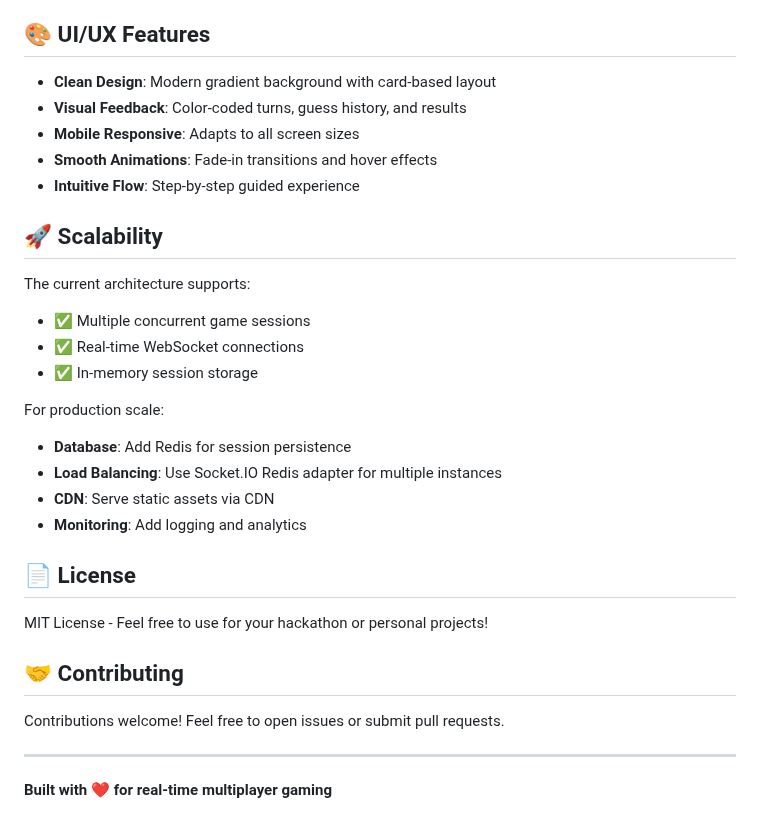
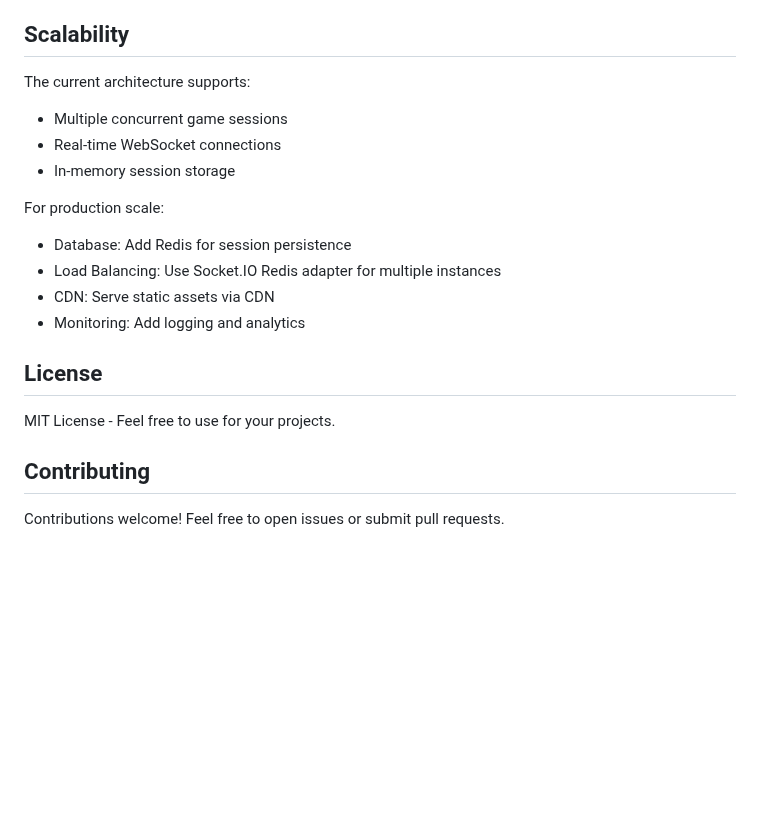
Before and after one commit to aneeshrao/codebreaker-duel, a Markdown page: README.md, the part around one of its changes. Drawn GitHub-style; blank space fills up the shorter version.

```diff
--- a/README.md
+++ b/README.md
@@ -153,35 +141,23 @@ npm run dev
   - Correct Digits: 4 (all digits exist)
   - Correct Positions: 2 (1 and 4 are in correct positions)
 
-## 🎨 UI/UX Features
-
-- **Clean Design**: Modern gradient background with card-based layout
-- **Visual Feedback**: Color-coded turns, guess history, and results
-- **Mobile Responsive**: Adapts to all screen sizes
-- **Smooth Animations**: Fade-in transitions and hover effects
-- **Intuitive Flow**: Step-by-step guided experience
-
-## 🚀 Scalability
+## Scalability
 
 The current architecture supports:
-- ✅ Multiple concurrent game sessions
-- ✅ Real-time WebSocket connections
-- ✅ In-memory session storage
+- Multiple concurrent game sessions
+- Real-time WebSocket connections
+- In-memory session storage
 
 For production scale:
-- **Database**: Add Redis for session persistence
-- **Load Balancing**: Use Socket.IO Redis adapter for multiple instances
-- **CDN**: Serve static assets via CDN
-- **Monitoring**: Add logging and analytics
+- Database: Add Redis for session persistence
+- Load Balancing: Use Socket.IO Redis adapter for multiple instances
+- CDN: Serve static assets via CDN
+- Monitoring: Add logging and analytics
 
-## 📄 License
+## License
 
-MIT License - Feel free to use for your hackathon or personal projects!
+MIT License - Feel free to use for your projects.
 
-## 🤝 Contributing
+## Contributing
 
 Contributions welcome! Feel free to open issues or submit pull requests.
-
----
-
-**Built with ❤️ for real-time multiplayer gaming**
```
Also changed, not shown: other parts of README.md (+60 -72 lines).
